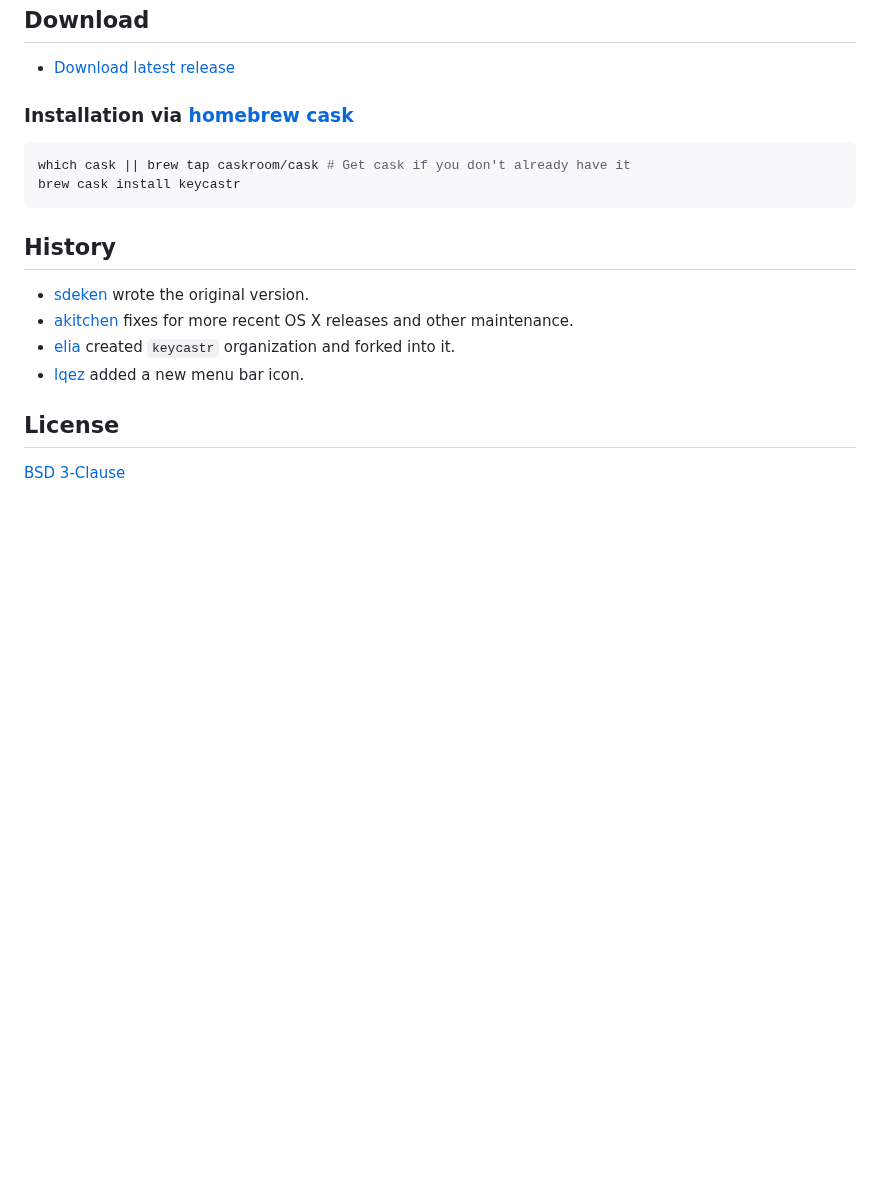
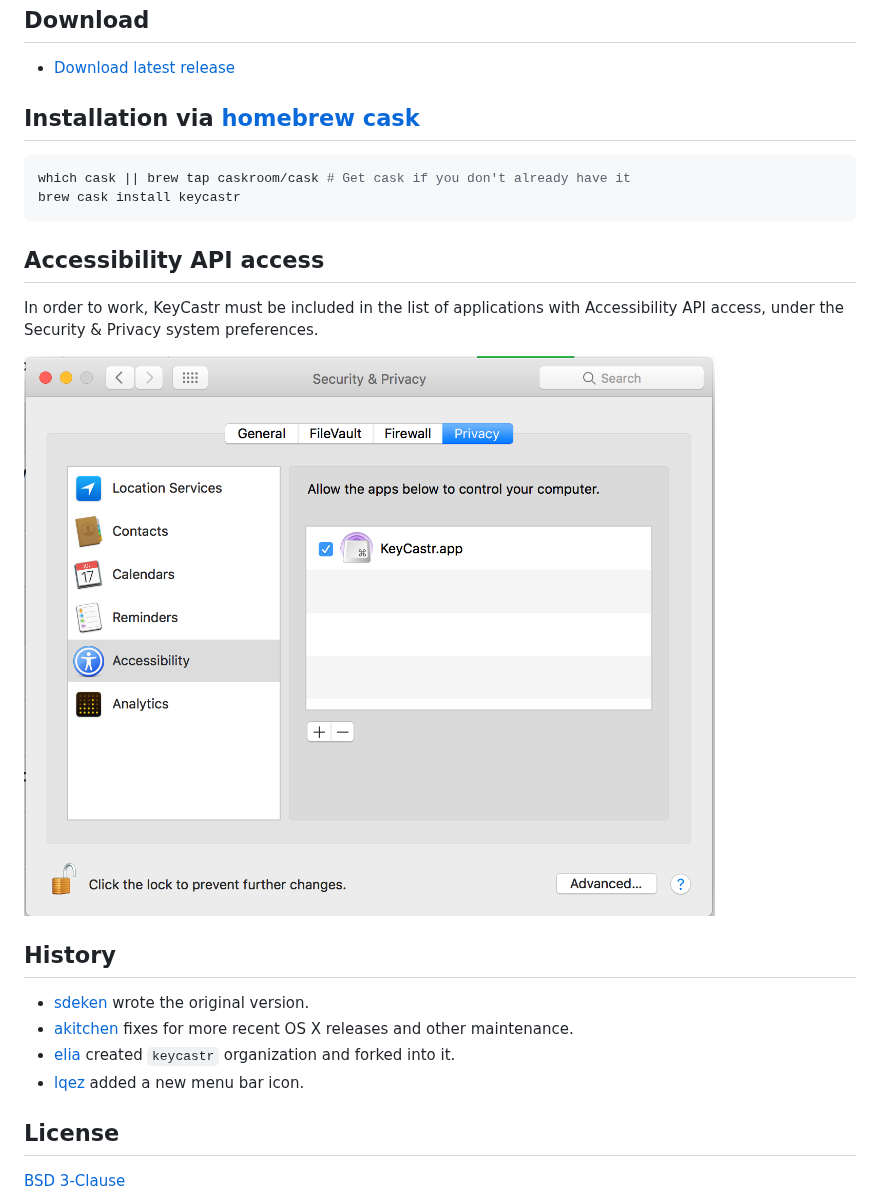
Before and after one commit to keycastr/keycastr, a Markdown page: README.md, the part around the change. GitHub-like rendering; pictures changed too: assets/accessibility.png (added); blank space fills up the shorter version.

Commit message:
Update README to include accessibility instructions/screenshot

````diff
--- a/README.md
+++ b/README.md
@@ -10,12 +10,17 @@ KeyCastr, an open-source keystroke visualizer.
 
  - [Download latest release](https://github.com/keycastr/keycastr/releases)
 
-### Installation via [homebrew](http://brew.sh/) [cask](https://github.com/caskroom/homebrew-cask)
+## Installation via [homebrew](http://brew.sh/) [cask](https://github.com/caskroom/homebrew-cask)
 
 ```console
 which cask || brew tap caskroom/cask # Get cask if you don't already have it
 brew cask install keycastr
 ```
+## Accessibility API access
+
+In order to work, KeyCastr must be included in the list of applications with Accessibility API access, under the Security & Privacy system preferences.
+
+![accessibility](assets/accessibility.png)
 
 ## History
 
````
